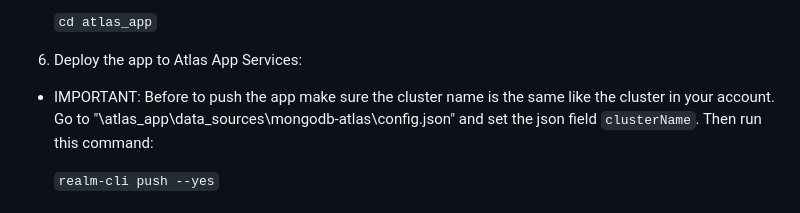
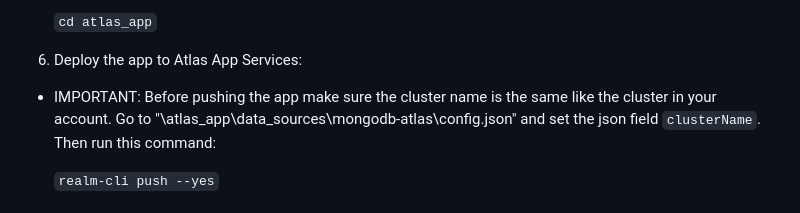
Before and after one commit to realm/realm-dart-samples, a Markdown page: dart_flexible_sync/README.md, the part around the change. GitHub-like rendering.

```diff
--- a/dart_flexible_sync/README.md
+++ b/dart_flexible_sync/README.md
@@ -52,7 +52,7 @@ If you want to create an Atlas App Service and have an access to the cloud App,
     `cd atlas_app`
 
 1. Deploy the app to Atlas App Services:
-* IMPORTANT: Before to push the app make sure the cluster name is the same like the cluster in your account. Go to "\atlas_app\data_sources\mongodb-atlas\config.json" and set the json field `clusterName`.
+* IMPORTANT: Before pushing the app make sure the cluster name is the same like the cluster in your account. Go to "\atlas_app\data_sources\mongodb-atlas\config.json" and set the json field `clusterName`.
 Then run this command:
 
     `realm-cli push --yes`
```
Also changed, not shown: flutter_flexible_sync/README.md (+2 -2 lines).
